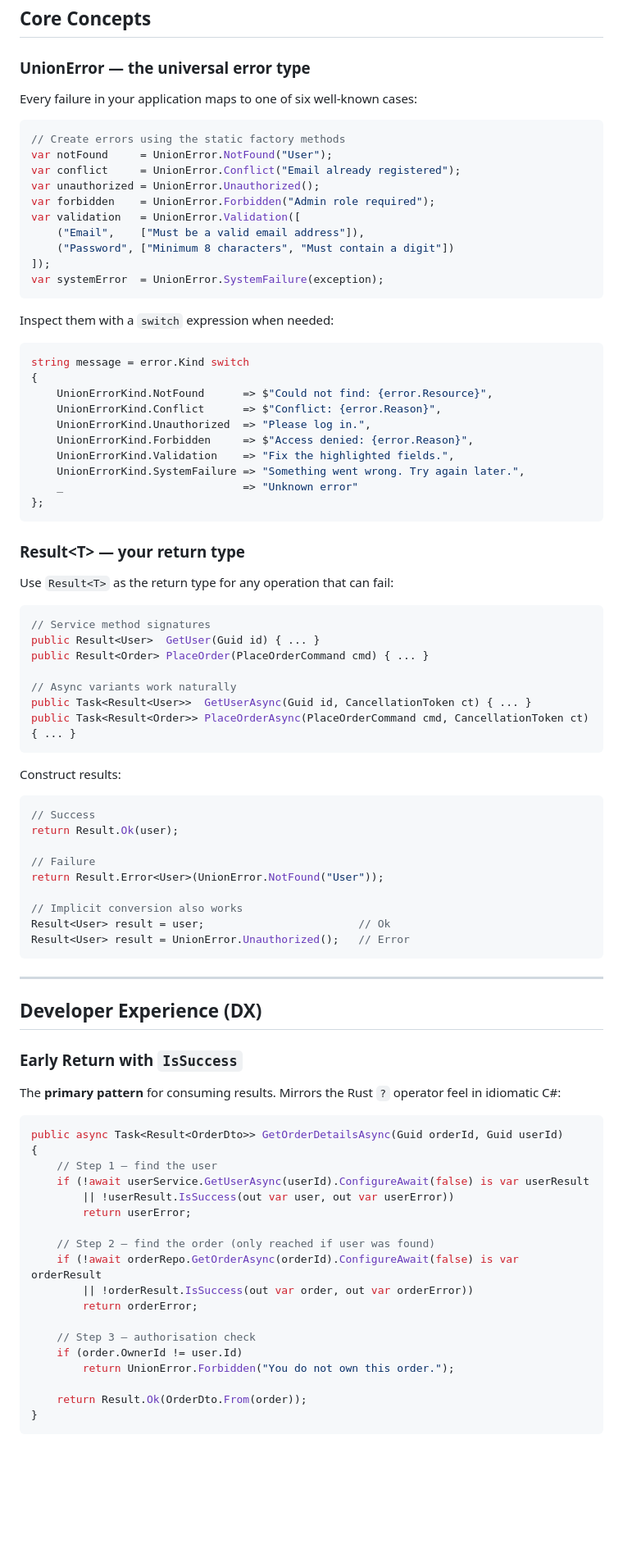
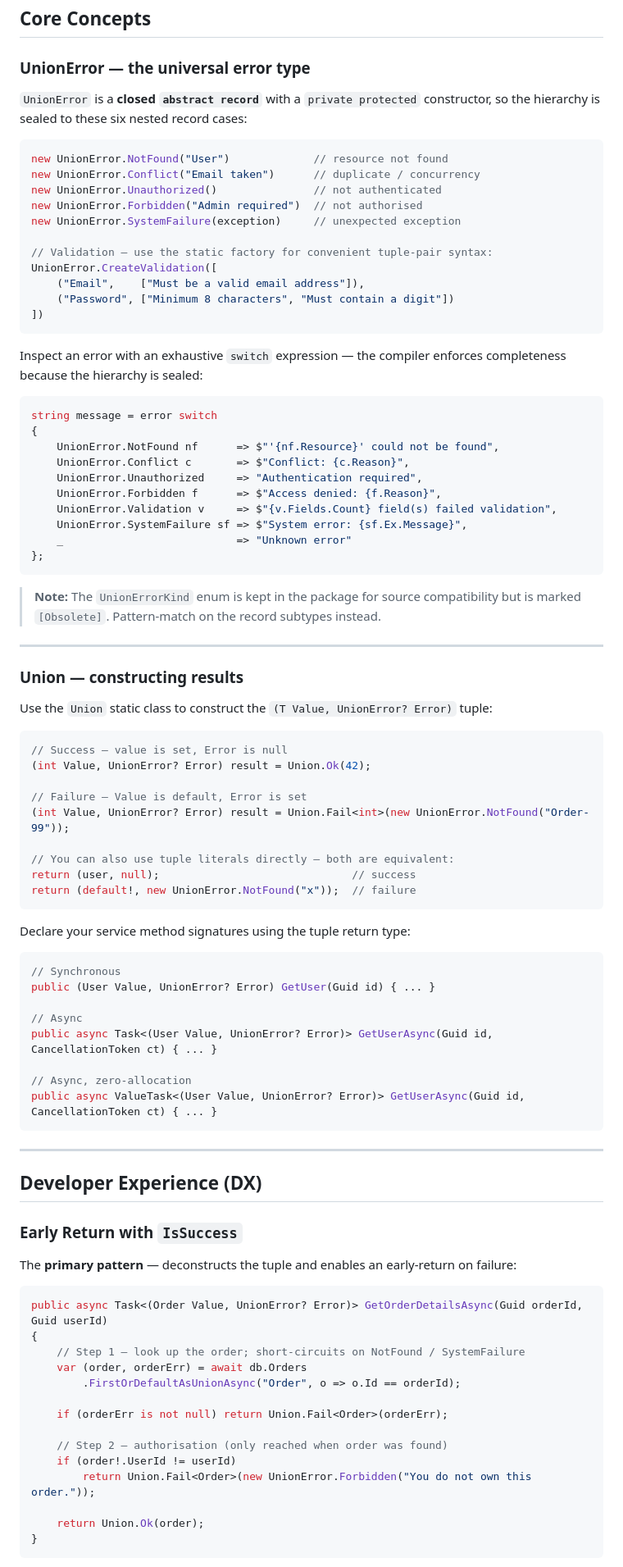
Before and after one commit to salihcantekin/UnionRailway, a Markdown page: README.md, the part around one of its changes. Shown at 82% size. Drawn GitHub-style; blank space fills up the shorter version.

````diff
--- a/README.md
+++ b/README.md
@@ -70,62 +74,68 @@ dotnet add package UnionRailway.HttpClient
 
 ### UnionError — the universal error type
 
-Every failure in your application maps to one of six well-known cases:
+`UnionError` is a **closed `abstract record`** with a `private protected` constructor, so the hierarchy is sealed to these six nested record cases:
 
 ```csharp
-// Create errors using the static factory methods
-var notFound     = UnionError.NotFound("User");
-var conflict     = UnionError.Conflict("Email already registered");
-var unauthorized = UnionError.Unauthorized();
-var forbidden    = UnionError.Forbidden("Admin role required");
-var validation   = UnionError.Validation([
+new UnionError.NotFound("User")             // resource not found
+new UnionError.Conflict("Email taken")      // duplicate / concurrency
+new UnionError.Unauthorized()               // not authenticated
+new UnionError.Forbidden("Admin required")  // not authorised
+new UnionError.SystemFailure(exception)     // unexpected exception
+
+// Validation — use the static factory for convenient tuple-pair syntax:
+UnionError.CreateValidation([
     ("Email",    ["Must be a valid email address"]),
     ("Password", ["Minimum 8 characters", "Must contain a digit"])
-]);
-var systemError  = UnionError.SystemFailure(exception);
+])
 ```
 
-Inspect them with a `switch` expression when needed:
+Inspect an error with an exhaustive `switch` expression — the compiler enforces completeness because the hierarchy is sealed:
 
 ```csharp
-string message = error.Kind switch
+string message = error switch
 {
-    UnionErrorKind.NotFound      => $"Could not find: {error.Resource}",
-    UnionErrorKind.Conflict      => $"Conflict: {error.Reason}",
-    UnionErrorKind.Unauthorized  => "Please log in.",
-    UnionErrorKind.Forbidden     => $"Access denied: {error.Reason}",
-    UnionErrorKind.Validation    => "Fix the highlighted fields.",
-    UnionErrorKind.SystemFailure => "Something went wrong. Try again later.",
-    _                            => "Unknown error"
+    UnionError.NotFound nf      => $"'{nf.Resource}' could not be found",
+    UnionError.Conflict c       => $"Conflict: {c.Reason}",
+    UnionError.Unauthorized     => "Authentication required",
+    UnionError.Forbidden f      => $"Access denied: {f.Reason}",
+    UnionError.Validation v     => $"{v.Fields.Count} field(s) failed validation",
+    UnionError.SystemFailure sf => $"System error: {sf.Ex.Message}",
+    _                           => "Unknown error"
 };
 ```
 
-### Result\<T\> — your return type
+> **Note:** The `UnionErrorKind` enum is kept in the package for source compatibility but is marked `[Obsolete]`. Pattern-match on the record subtypes instead.
 
-Use `Result<T>` as the return type for any operation that can fail:
+---
+
+### Union — constructing results
+
+Use the `Union` static class to construct the `(T Value, UnionError? Error)` tuple:
 
 ```csharp
-// Service method signatures
-public Result<User>  GetUser(Guid id) { ... }
-public Result<Order> PlaceOrder(PlaceOrderCommand cmd) { ... }
+// Success — value is set, Error is null
+(int Value, UnionError? Error) result = Union.Ok(42);
 
-// Async variants work naturally
-public Task<Result<User>>  GetUserAsync(Guid id, CancellationToken ct) { ... }
-public Task<Result<Order>> PlaceOrderAsync(PlaceOrderCommand cmd, CancellationToken ct) { ... }
+// Failure — Value is default, Error is set
+(int Value, UnionError? Error) result = Union.Fail<int>(new UnionError.NotFound("Order-99"));
+
+// You can also use tuple literals directly — both are equivalent:
+return (user, null);                              // success
+return (default!, new UnionError.NotFound("x"));  // failure
 ```
 
-Construct results:
+Declare your service method signatures using the tuple return type:
 
 ```csharp
-// Success
-return Result.Ok(user);
+// Synchronous
+public (User Value, UnionError? Error) GetUser(Guid id) { ... }
 
-// Failure
-return Result.Error<User>(UnionError.NotFound("User"));
+// Async
+public async Task<(User Value, UnionError? Error)> GetUserAsync(Guid id, CancellationToken ct) { ... }
 
-// Implicit conversion also works
-Result<User> result = user;                        // Ok
-Result<User> result = UnionError.Unauthorized();   // Error
+// Async, zero-allocation
+public async ValueTask<(User Value, UnionError? Error)> GetUserAsync(Guid id, CancellationToken ct) { ... }
 ```
 
 ---
@@ -134,26 +144,22 @@ Result<User> result = UnionError.Unauthorized();   // Error
 
 ### Early Return with `IsSuccess`
 
-The **primary pattern** for consuming results. Mirrors the Rust `?` operator feel in idiomatic C#:
+The **primary pattern** — deconstructs the tuple and enables an early-return on failure:
 
 ```csharp
-public async Task<Result<OrderDto>> GetOrderDetailsAsync(Guid orderId, Guid userId)
+public async Task<(Order Value, UnionError? Error)> GetOrderDetailsAsync(Guid orderId, Guid userId)
 {
-    // Step 1 — find the user
-    if (!await userService.GetUserAsync(userId).ConfigureAwait(false) is var userResult
-        || !userResult.IsSuccess(out var user, out var userError))
-        return userError;
+    // Step 1 — look up the order; short-circuits on NotFound / SystemFailure
+    var (order, orderErr) = await db.Orders
+        .FirstOrDefaultAsUnionAsync("Order", o => o.Id == orderId);
 
-    // Step 2 — find the order (only reached if user was found)
-    if (!await orderRepo.GetOrderAsync(orderId).ConfigureAwait(false) is var orderResult
-        || !orderResult.IsSuccess(out var order, out var orderError))
-        return orderError;
+    if (orderErr is not null) return Union.Fail<Order>(orderErr);
 
-    // Step 3 — authorisation check
-    if (order.OwnerId != user.Id)
-        return UnionError.Forbidden("You do not own this order.");
+    // Step 2 — authorisation (only reached when order was found)
+    if (order!.UserId != userId)
+        return Union.Fail<Order>(new UnionError.Forbidden("You do not own this order."));
 
-    return Result.Ok(OrderDto.From(order));
+    return Union.Ok(order);
 }
 ```
 
````
Also changed, not shown: other parts of README.md (+270 -251 lines).
